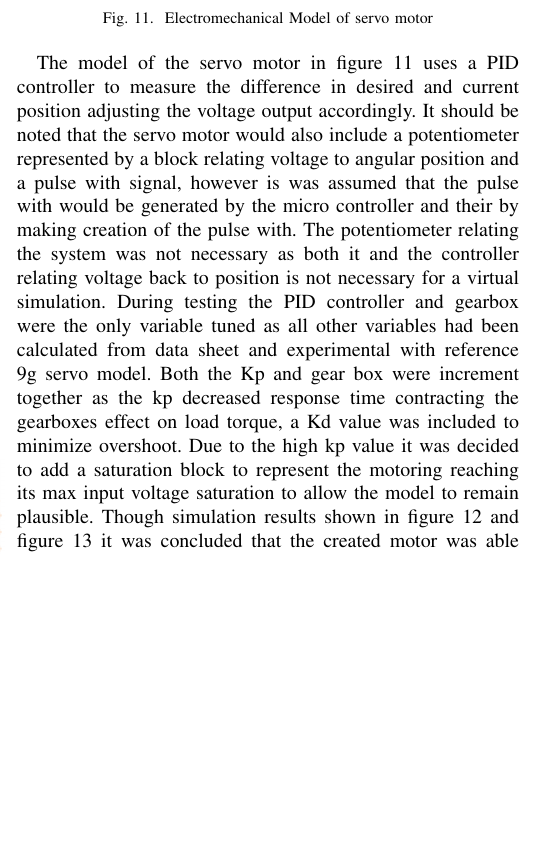
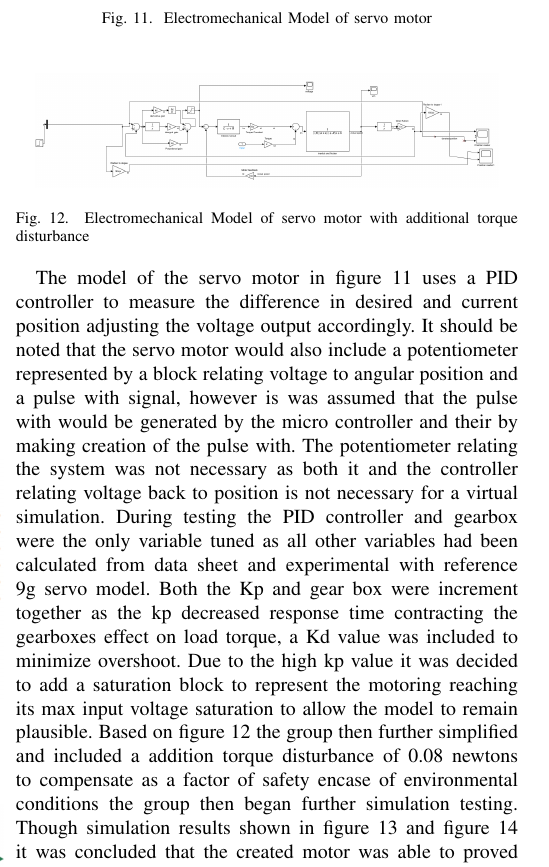
Before and after one commit to AidanBarber/powerElectronicsHexopodRobotResearchReport, a LaTeX paper (Actuators and Power Electronics Report.tex): part of one column of page 5 of 6, cut so that both start at the same text, the shorter picture padded with empty space. Compiled offline with pdfLaTeX.

Commit message:
Added Aidan's new model figure

```diff
--- a/Actuators and Power Electronics Report.tex
+++ b/Actuators and Power Electronics Report.tex
@@ -518,7 +518,13 @@ Once the necessary research had been conducted the electromechanical model was d
    \label{fig:Electromechanical Model}
 \end{figure}
 
-The model of the servo motor in figure \ref{fig:Electromechanical Model} uses a PID controller to measure the difference in desired and current position adjusting the voltage output accordingly. It should be noted that the servo motor would also include a potentiometer represented by a block relating voltage to angular position and a pulse with signal, however is was assumed that the pulse with would be generated by the micro controller and their by making creation of the pulse with. The potentiometer relating the system was not necessary as both it and the controller relating voltage back to position is not necessary for a virtual simulation. During testing the PID controller and gearbox were the only variable tuned as all other variables had been calculated from data sheet and experimental with reference 9g servo model. Both the Kp and gear box were increment together as the kp decreased response time contracting the gearboxes effect on load torque, a Kd value was included to minimize overshoot. Due to the high kp value it was decided to add a saturation block to represent the motoring reaching its max input voltage saturation to allow the model to remain plausible. Though simulation results shown in figure \ref{fig:Electromechanical Model Simulation Results} and figure \ref{fig:Electromechanical Model Simulation varying input positions}  it was concluded that the created motor was able to proved a response time of 0.177 seconds for a 60 degree change and over multiple changes in position was able to average a overshoot of 3 percent each time.
+\begin{figure}[H]
+	\centering
+	  \includegraphics[width = 0.45\textwidth]{figures/17.png}  \caption{Electromechanical Model of servo motor with additional torque disturbance}
+	  \label{fig:Electromechanical Model 2}
+   \end{figure}
+
+The model of the servo motor in figure \ref{fig:Electromechanical Model} uses a PID controller to measure the difference in desired and current position adjusting the voltage output accordingly. It should be noted that the servo motor would also include a potentiometer represented by a block relating voltage to angular position and a pulse with signal, however is was assumed that the pulse with would be generated by the micro controller and their by making creation of the pulse with. The potentiometer relating the system was not necessary as both it and the controller relating voltage back to position is not necessary for a virtual simulation. During testing the PID controller and gearbox were the only variable tuned as all other variables had been calculated from data sheet and experimental with reference 9g servo model. Both the Kp and gear box were increment together as the kp decreased response time contracting the gearboxes effect on load torque, a Kd value was included to minimize overshoot. Due to the high kp value it was decided to add a saturation block to represent the motoring reaching its max input voltage saturation to allow the model to remain plausible. Based on figure \ref{fig:Electromechanical Model 2} the group then further simplified and included a addition torque disturbance of 0.08 newtons to compensate as a factor of safety encase of environmental conditions the group then began further simulation testing. Though simulation results shown in figure \ref{fig:Electromechanical Model Simulation Results} and figure \ref{fig:Electromechanical Model Simulation varying input positions}  it was concluded that the created motor was able to proved a response time of 0.177 seconds for a 60 degree change and over multiple changes in position was able to average a overshoot of 3 percent each time.
 
 
 \begin{figure}[h]
```
Also changed, not shown: Actuators and Power Electronics Report.bbl, Actuators and Power Electronics Report.pdf, figures/17.png (added), 6 other files.
